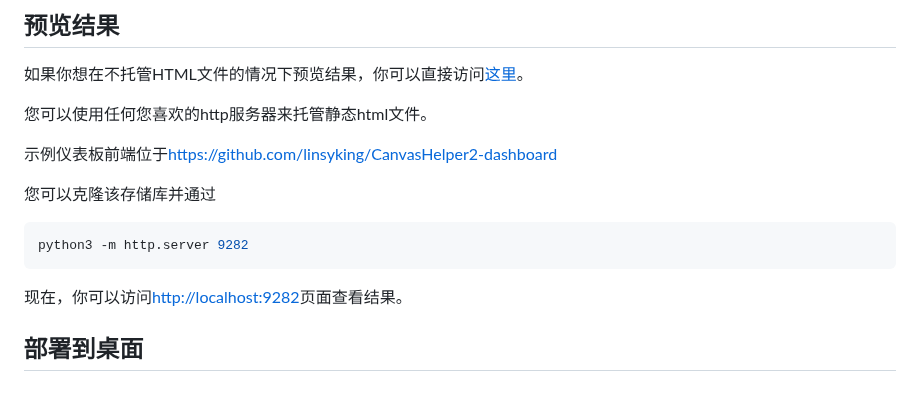
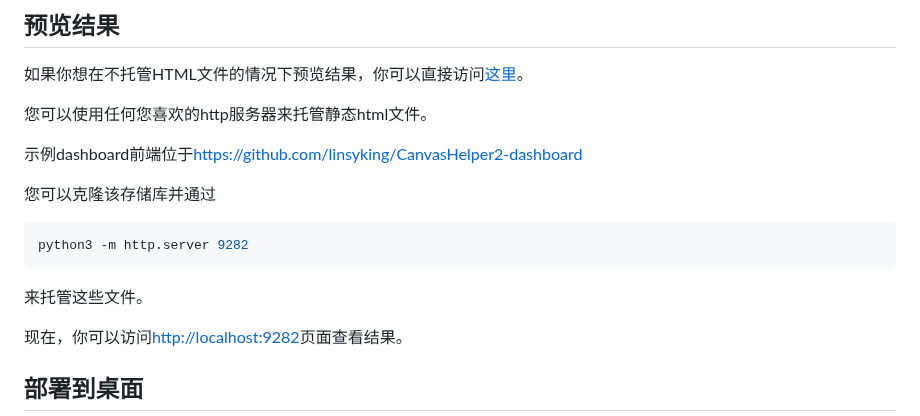
Before and after one commit to linsyking/CanvasHelper2, a Markdown page: doc/Readme_ZH.md, the part around one of its changes. Drawn GitHub-style; blank space fills up the shorter version.

````diff
--- a/doc/Readme_ZH.md
+++ b/doc/Readme_ZH.md
@@ -69,13 +69,15 @@ uvicorn canvas_app:app --reload
 
 您可以使用任何您喜欢的http服务器来托管静态html文件。
 
-示例仪表板前端位于<https://github.com/linsyking/CanvasHelper2-dashboard>
+示例dashboard前端位于<https://github.com/linsyking/CanvasHelper2-dashboard>
 
 您可以克隆该存储库并通过
 
 ```bash
 python3 -m http.server 9282
 ```
+
+来托管这些文件。
 
 现在，你可以访问<http://localhost:9282>页面查看结果。
 
````
Also changed, not shown: other parts of doc/Readme_ZH.md (+2 -2 lines), Readme.md (+2 -0 lines).
